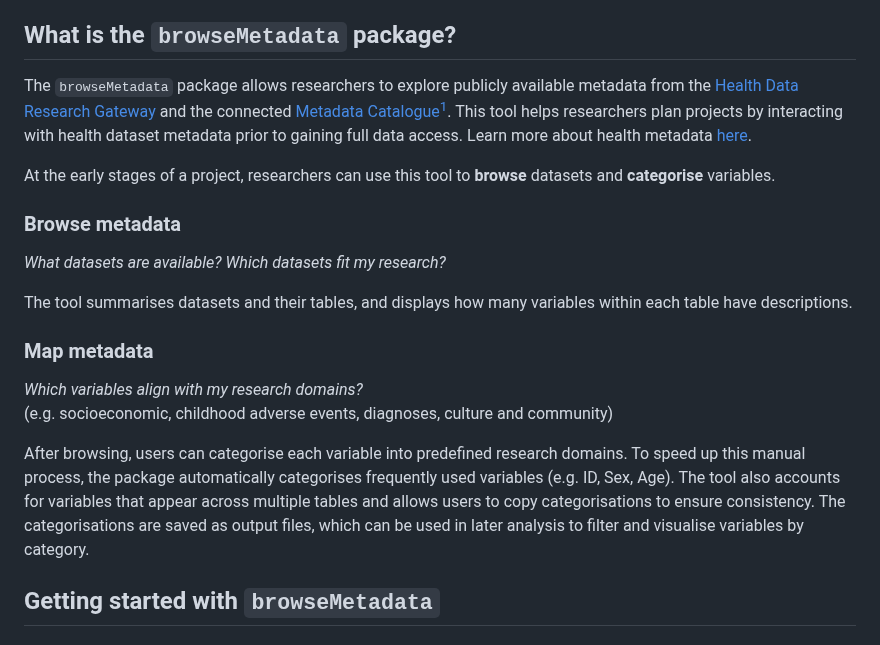
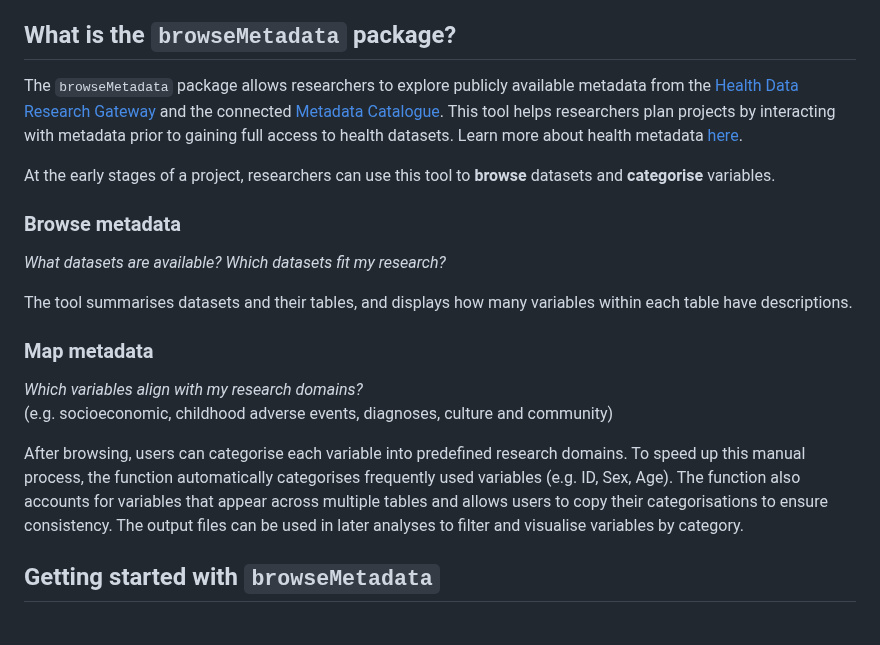
Before and after one commit to aim-rsf/browseMetadata, a Markdown page: README.md, the part around one of its changes. GitHub-like rendering.

```diff
--- a/README.md
+++ b/README.md
@@ -26,7 +26,7 @@
 
 ## What is the `browseMetadata` package?
 
-The `browseMetadata` package allows researchers to explore publicly available metadata from the [Health Data Research Gateway](https://web.www.healthdatagateway.org/search?search=&datasetSort=latest&tab=Datasets) and the connected [Metadata Catalogue](https://maurosandbox.com/hdruk/#/home)[^1]. This tool helps researchers plan projects by interacting with health dataset metadata prior to gaining full data access. Learn more about health metadata [here](https://aim-rsf.github.io/browseMetadata/articles/browseMetadata.html).
+The `browseMetadata` package allows researchers to explore publicly available metadata from the [Health Data Research Gateway](https://web.www.healthdatagateway.org/search?search=&datasetSort=latest&tab=Datasets) and the connected [Metadata Catalogue](https://maurosandbox.com/hdruk/#/home). This tool helps researchers plan projects by interacting with metadata prior to gaining full access to health datasets. Learn more about health metadata [here](https://aim-rsf.github.io/browseMetadata/articles/browseMetadata.html).
 
 At the early stages of a project, researchers can use this tool to **browse** datasets and **categorise** variables.
 
@@ -41,7 +41,7 @@ The tool summarises datasets and their tables, and displays how many variables w
 *Which variables align with my research domains?*
 (e.g. socioeconomic, childhood adverse events, diagnoses, culture and community)
 
-After browsing, users can categorise each variable into predefined research domains. To speed up this manual process, the package automatically categorises frequently used variables (e.g. ID, Sex, Age). The tool also accounts for variables that appear across multiple tables and allows users to copy categorisations to ensure consistency. The categorisations are saved as output files, which can be used in later analysis to filter and visualise variables by category.
+After browsing, users can categorise each variable into predefined research domains. To speed up this manual process, the function automatically categorises frequently used variables (e.g. ID, Sex, Age). The function also accounts for variables that appear across multiple tables and allows users to copy their categorisations to ensure consistency. The output files can be used in later analyses to filter and visualise variables by category.
 
 ## Getting started with `browseMetadata`
 
```
Also changed, not shown: other parts of README.md (+9 -12 lines).
